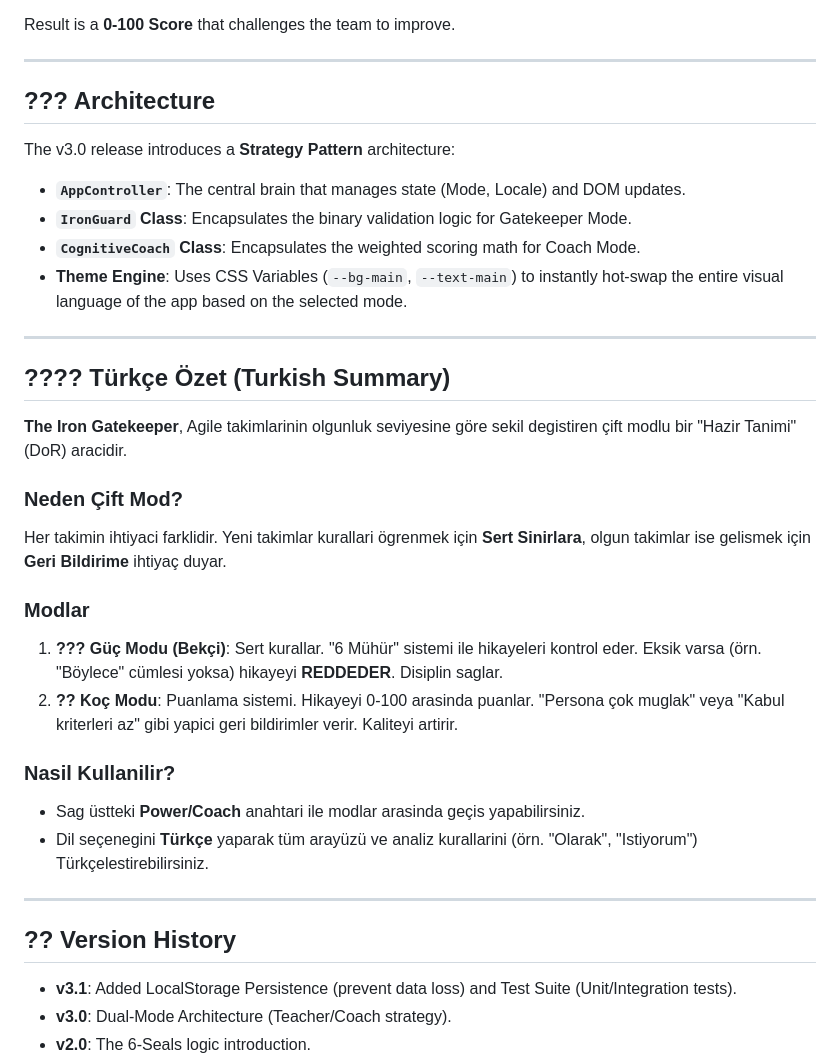
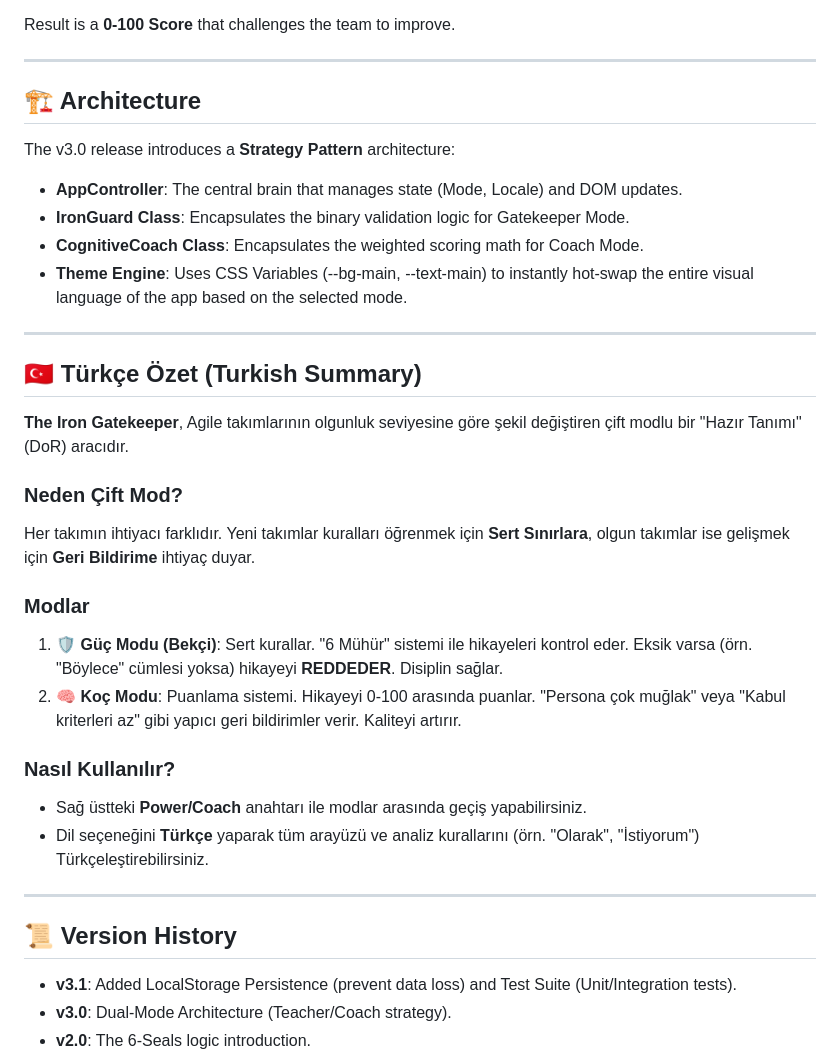
Before and after one commit to LordFizban/Gatekeeper, a Markdown page: README.md, the part around one of its changes. Drawn GitHub-style.

```diff
--- a/README.md
+++ b/README.md
@@ -82,35 +82,35 @@ Result is a **0-100 Score** that challenges the team to improve.
 
 ---
 
-## ??? Architecture
+## 🏗️ Architecture
 
 The v3.0 release introduces a **Strategy Pattern** architecture:
 
-*   **`AppController`**: The central brain that manages state (Mode, Locale) and DOM updates.
-*   **`IronGuard` Class**: Encapsulates the binary validation logic for Gatekeeper Mode.
-*   **`CognitiveCoach` Class**: Encapsulates the weighted scoring math for Coach Mode.
-*   **Theme Engine**: Uses CSS Variables (`--bg-main`, `--text-main`) to instantly hot-swap the entire visual language of the app based on the selected mode.
+*   **AppController**: The central brain that manages state (Mode, Locale) and DOM updates.
+*   **IronGuard Class**: Encapsulates the binary validation logic for Gatekeeper Mode.
+*   **CognitiveCoach Class**: Encapsulates the weighted scoring math for Coach Mode.
+*   **Theme Engine**: Uses CSS Variables (--bg-main, --text-main) to instantly hot-swap the entire visual language of the app based on the selected mode.
 
 ---
 
-## ???? Türkçe Özet (Turkish Summary)
+## 🇹🇷 Türkçe Özet (Turkish Summary)
 
-**The Iron Gatekeeper**, Agile takimlarinin olgunluk seviyesine göre sekil degistiren çift modlu bir "Hazir Tanimi" (DoR) aracidir.
+**The Iron Gatekeeper**, Agile takımlarının olgunluk seviyesine göre şekil değiştiren çift modlu bir "Hazır Tanımı" (DoR) aracıdır.
 
 ### Neden Çift Mod?
-Her takimin ihtiyaci farklidir. Yeni takimlar kurallari ögrenmek için **Sert Sinirlara**, olgun takimlar ise gelismek için **Geri Bildirime** ihtiyaç duyar.
+Her takımın ihtiyacı farklıdır. Yeni takımlar kuralları öğrenmek için **Sert Sınırlara**, olgun takımlar ise gelişmek için **Geri Bildirime** ihtiyaç duyar.
 
 ### Modlar
-1.  **??? Güç Modu (Bekçi)**: Sert kurallar. "6 Mühür" sistemi ile hikayeleri kontrol eder. Eksik varsa (örn. "Böylece" cümlesi yoksa) hikayeyi **REDDEDER**. Disiplin saglar.
-2.  **?? Koç Modu**: Puanlama sistemi. Hikayeyi 0-100 arasinda puanlar. "Persona çok muglak" veya "Kabul kriterleri az" gibi yapici geri bildirimler verir. Kaliteyi artirir.
+1.  **🛡️ Güç Modu (Bekçi)**: Sert kurallar. "6 Mühür" sistemi ile hikayeleri kontrol eder. Eksik varsa (örn. "Böylece" cümlesi yoksa) hikayeyi **REDDEDER**. Disiplin sağlar.
+2.  **🧠 Koç Modu**: Puanlama sistemi. Hikayeyi 0-100 arasında puanlar. "Persona çok muğlak" veya "Kabul kriterleri az" gibi yapıcı geri bildirimler verir. Kaliteyi artırır.
 
-### Nasil Kullanilir?
-*   Sag üstteki **Power/Coach** anahtari ile modlar arasinda geçis yapabilirsiniz.
-*   Dil seçenegini **Türkçe** yaparak tüm arayüzü ve analiz kurallarini (örn. "Olarak", "Istiyorum") Türkçelestirebilirsiniz.
+### Nasıl Kullanılır?
+*   Sağ üstteki **Power/Coach** anahtarı ile modlar arasında geçiş yapabilirsiniz.
+*   Dil seçeneğini **Türkçe** yaparak tüm arayüzü ve analiz kurallarını (örn. "Olarak", "İstiyorum") Türkçeleştirebilirsiniz.
 
 ---
 
-## ?? Version History
+## 📜 Version History
 *   **v3.1**: Added LocalStorage Persistence (prevent data loss) and Test Suite (Unit/Integration tests).
 *   **v3.0**: Dual-Mode Architecture (Teacher/Coach strategy).
 *   **v2.0**: The 6-Seals logic introduction.
```
Also changed, not shown: other parts of README.md (+18 -18 lines).
